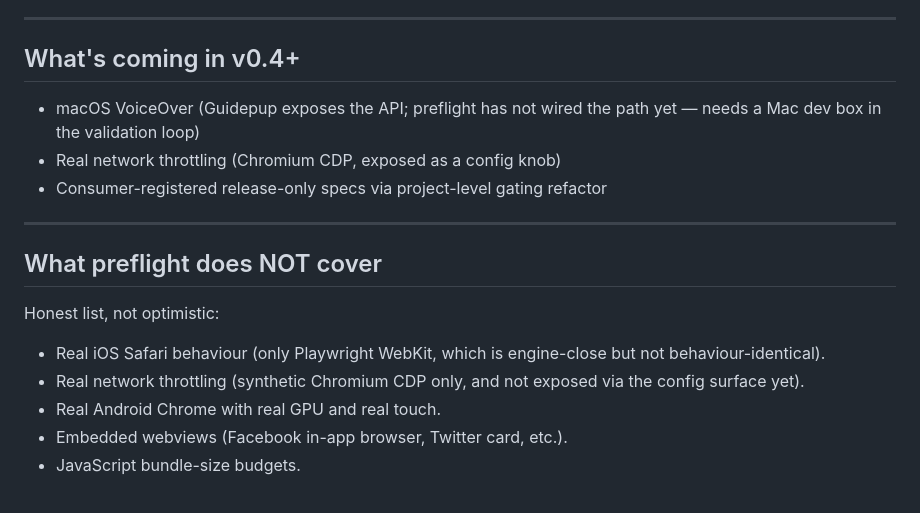
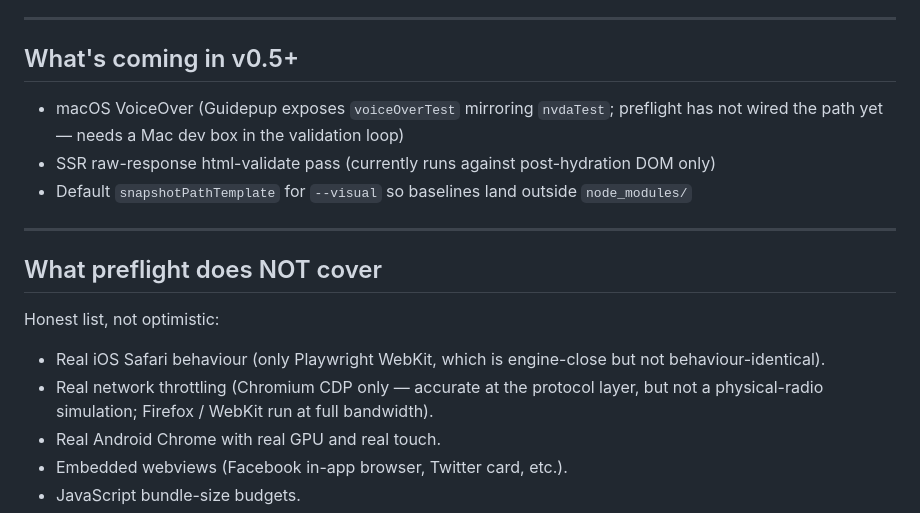
Before and after one commit to jpwbower/preflight, a Markdown page: README.md, the part around one of its changes. GitHub-like rendering.

```diff
--- a/README.md
+++ b/README.md
@@ -346,11 +409,11 @@ These are the rough edges to know about before you wire preflight into CI.
 
 ---
 
-## What's coming in v0.4+
+## What's coming in v0.5+
 
-- macOS VoiceOver (Guidepup exposes the API; preflight has not wired the path yet — needs a Mac dev box in the validation loop)
-- Real network throttling (Chromium CDP, exposed as a config knob)
-- Consumer-registered release-only specs via project-level gating refactor
+- macOS VoiceOver (Guidepup exposes `voiceOverTest` mirroring `nvdaTest`; preflight has not wired the path yet — needs a Mac dev box in the validation loop)
+- SSR raw-response html-validate pass (currently runs against post-hydration DOM only)
+- Default `snapshotPathTemplate` for `--visual` so baselines land outside `node_modules/`
 
 ---
 
@@ -359,7 +422,7 @@ These are the rough edges to know about before you wire preflight into CI.
 Honest list, not optimistic:
 
 - Real iOS Safari behaviour (only Playwright WebKit, which is engine-close but not behaviour-identical).
-- Real network throttling (synthetic Chromium CDP only, and not exposed via the config surface yet).
+- Real network throttling (Chromium CDP only — accurate at the protocol layer, but not a physical-radio simulation; Firefox / WebKit run at full bandwidth).
 - Real Android Chrome with real GPU and real touch.
 - Embedded webviews (Facebook in-app browser, Twitter card, etc.).
 - JavaScript bundle-size budgets.
```
Also changed, not shown: other parts of README.md (+64 -1 lines), CHANGELOG.md (+47 -0 lines).
